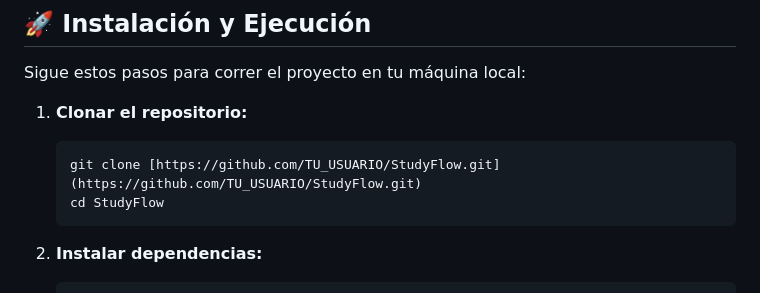
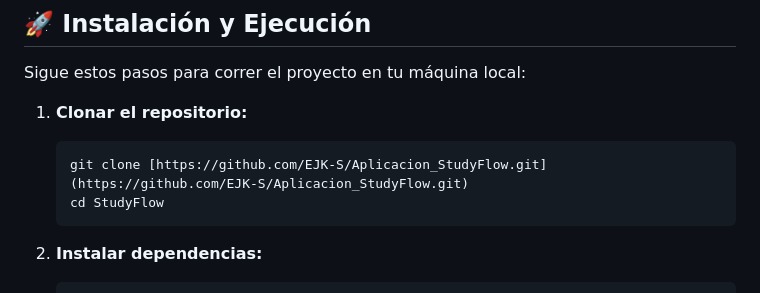
Before and after one commit to EJK-S/Aplicacion_StudyFlow, a Markdown page: README.md, the part around the change. Rendered like a GitHub page.

Commit message:
corrigiendo Readme.md

````diff
--- a/README.md
+++ b/README.md
@@ -73,7 +73,7 @@ Sigue estos pasos para correr el proyecto en tu máquina local:
 
 1.  **Clonar el repositorio:**
     ```bash
-    git clone [https://github.com/TU_USUARIO/StudyFlow.git](https://github.com/TU_USUARIO/StudyFlow.git)
+    git clone [https://github.com/EJK-S/Aplicacion_StudyFlow.git](https://github.com/EJK-S/Aplicacion_StudyFlow.git)
     cd StudyFlow
     ```
 
````
